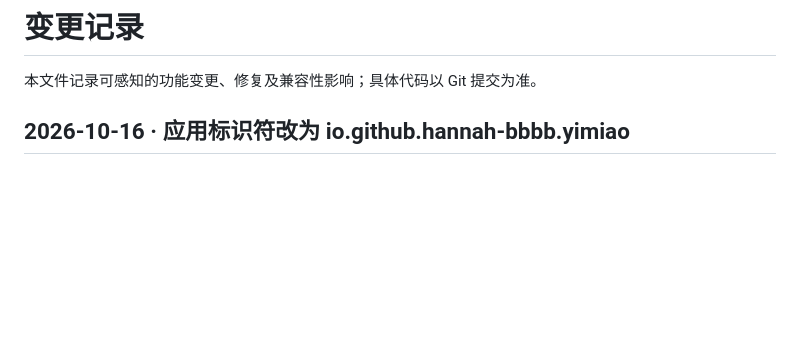
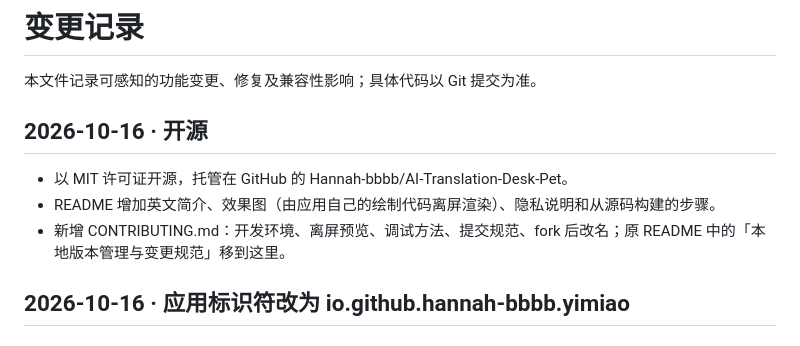
Before and after one commit to Hannah-bbbb/AI-Translation-Desk-Pet, a Markdown page: CHANGELOG.md, the part around the change. Drawn GitHub-style; blank space fills up the shorter version.

```diff
--- a/CHANGELOG.md
+++ b/CHANGELOG.md
@@ -1,6 +1,12 @@
 # 变更记录
 
 本文件记录可感知的功能变更、修复及兼容性影响；具体代码以 Git 提交为准。
+
+## 2026-10-16 · 开源
+
+- 以 MIT 许可证开源，托管在 GitHub 的 Hannah-bbbb/AI-Translation-Desk-Pet。
+- README 增加英文简介、效果图（由应用自己的绘制代码离屏渲染）、隐私说明和从源码构建的步骤。
+- 新增 CONTRIBUTING.md：开发环境、离屏预览、调试方法、提交规范、fork 后改名；原 README 中的「本地版本管理与变更规范」移到这里。
 
 ## 2026-10-16 · 应用标识符改为 io.github.hannah-bbbb.yimiao
 
```
Also changed, not shown: CONTRIBUTING.md (added, +56 -0 lines), README.md (+31 -11 lines), 开发记忆/目录.md (+1 -1 lines), docs/images/bubbles.png (added), docs/images/hero.png (added), docs/images/looks.png (added), 1 other file.
